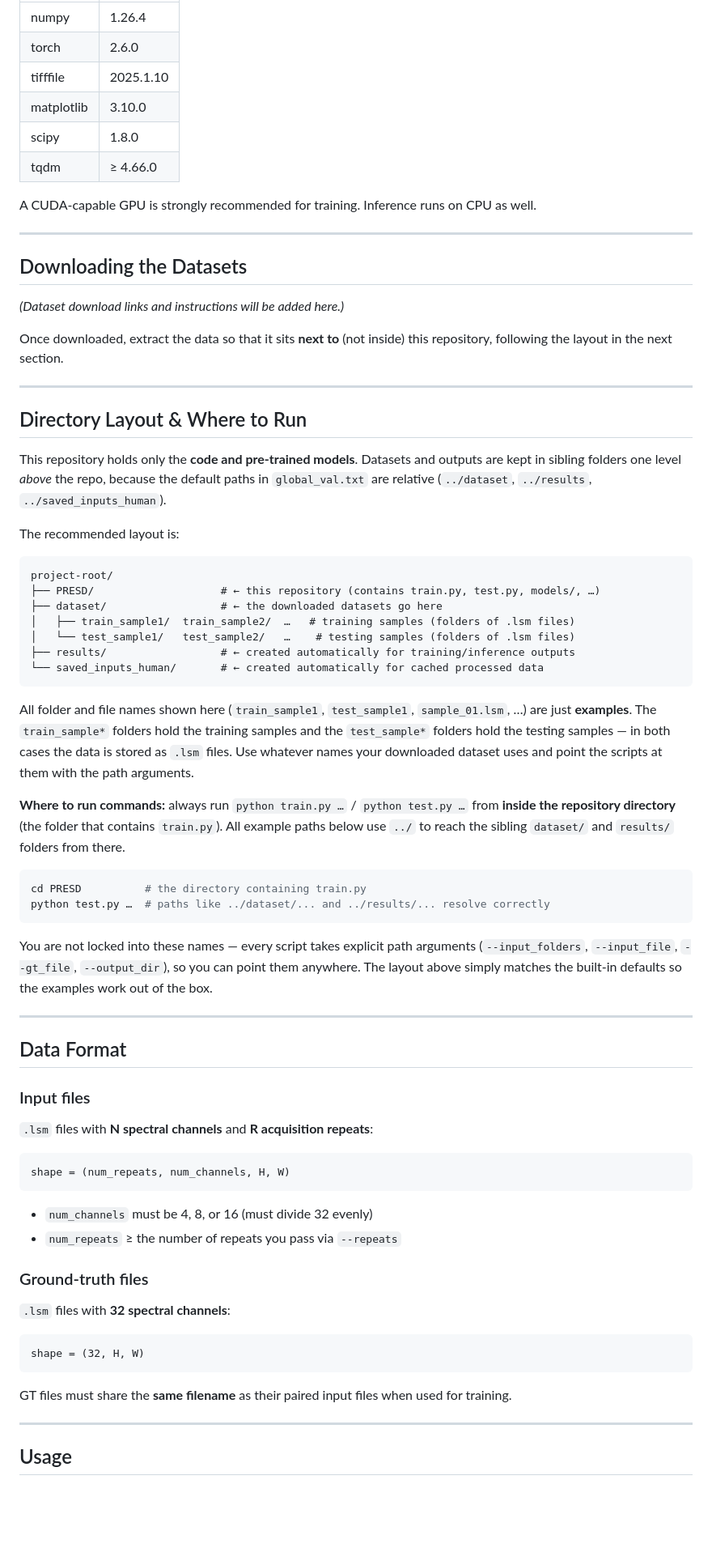
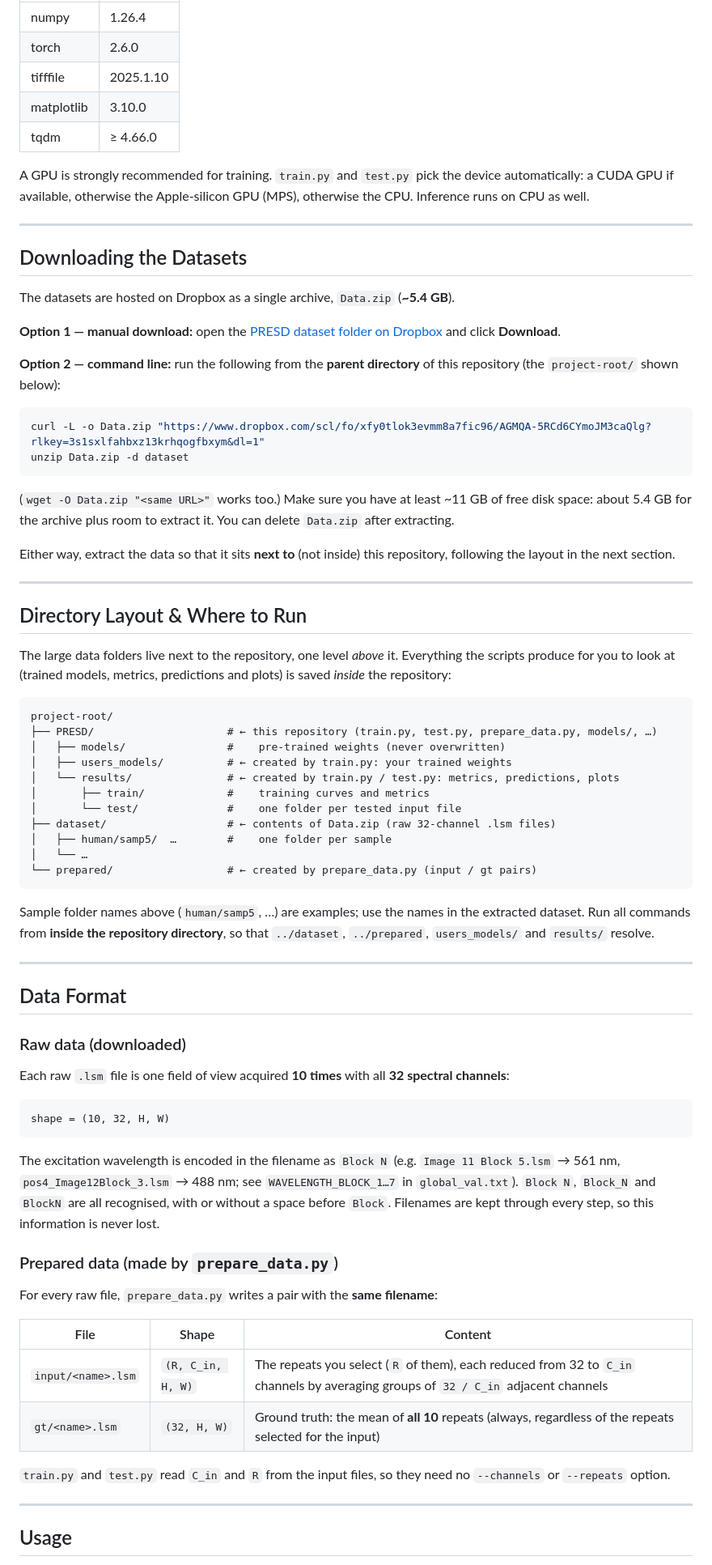
Before and after one commit to TranslationalImagingCenter/PRESD, a Markdown page: README.md, the part around one of its changes. Shown at 81% size. Rendered like a GitHub page; blank space fills up the shorter version.

````diff
--- a/README.md
+++ b/README.md
@@ -53,68 +55,71 @@ pip install -r requirements.txt
 | torch | 2.6.0 |
 | tifffile | 2025.1.10 |
 | matplotlib | 3.10.0 |
-| scipy | 1.8.0 |
 | tqdm | ≥ 4.66.0 |
 
-A CUDA-capable GPU is strongly recommended for training. Inference runs on CPU as well.
+A GPU is strongly recommended for training. `train.py` and `test.py` pick the device automatically: a CUDA GPU if available, otherwise the Apple-silicon GPU (MPS), otherwise the CPU. Inference runs on CPU as well.
 
 ---
 
 ## Downloading the Datasets
 
-*(Dataset download links and instructions will be added here.)*
+The datasets are hosted on Dropbox as a single archive, `Data.zip` (**~5.4 GB**).
 
-<!-- TODO: Add dataset download links, size, and extraction instructions. -->
+**Option 1 — manual download:** open the [PRESD dataset folder on Dropbox](https://www.dropbox.com/scl/fo/xfy0tlok3evmm8a7fic96/AGMQA-5RCd6CYmoJM3caQlg?rlkey=3s1sxlfahbxz13krhqogfbxym&dl=0) and click **Download**.
 
-Once downloaded, extract the data so that it sits **next to** (not inside) this repository, following the layout in the next section.
+**Option 2 — command line:** run the following from the **parent directory** of this repository (the `project-root/` shown below):
+
+```bash
+curl -L -o Data.zip "https://www.dropbox.com/scl/fo/xfy0tlok3evmm8a7fic96/AGMQA-5RCd6CYmoJM3caQlg?rlkey=3s1sxlfahbxz13krhqogfbxym&dl=1"
+unzip Data.zip -d dataset
+```
+
+(`wget -O Data.zip "<same URL>"` works too.) Make sure you have at least ~11 GB of free disk space: about 5.4 GB for the archive plus room to extract it. You can delete `Data.zip` after extracting.
+
+Either way, extract the data so that it sits **next to** (not inside) this repository, following the layout in the next section.
 
 ---
 
 ## Directory Layout & Where to Run
 
-This repository holds only the **code and pre-trained models**. Datasets and outputs are kept in sibling folders one level *above* the repo, because the default paths in `global_val.txt` are relative (`../dataset`, `../results`, `../saved_inputs_human`).
-
-The recommended layout is:
+The large data folders live next to the repository, one level *above* it. Everything the scripts produce for you to look at (trained models, metrics, predictions and plots) is saved *inside* the repository:
 
 ```
 project-root/
-├── PRESD/                    # ← this repository (contains train.py, test.py, models/, …)
-├── dataset/                  # ← the downloaded datasets go here
-│   ├── train_sample1/  train_sample2/  …   # training samples (folders of .lsm files)
-│   └── test_sample1/   test_sample2/   …    # testing samples (folders of .lsm files)
-├── results/                  # ← created automatically for training/inference outputs
-└── saved_inputs_human/       # ← created automatically for cached processed data
+├── PRESD/                     # ← this repository (train.py, test.py, prepare_data.py, models/, …)
+│   ├── models/                #    pre-trained weights (never overwritten)
+│   ├── users_models/          # ← created by train.py: your trained weights
+│   └── results/               # ← created by train.py / test.py: metrics, predictions, plots
+│       ├── train/             #    training curves and metrics
+│       └── test/              #    one folder per tested input file
+├── dataset/                   # ← contents of Data.zip (raw 32-channel .lsm files)
+│   ├── human/samp5/  …        #    one folder per sample
+│   └── …
+└── prepared/                  # ← created by prepare_data.py (input / gt pairs)
 ```
 
-All folder and file names shown here (`train_sample1`, `test_sample1`, `sample_01.lsm`, …) are just **examples**. The `train_sample*` folders hold the training samples and the `test_sample*` folders hold the testing samples — in both cases the data is stored as `.lsm` files. Use whatever names your downloaded dataset uses and point the scripts at them with the path arguments.
-
-**Where to run commands:** always run `python train.py …` / `python test.py …` from **inside the repository directory** (the folder that contains `train.py`). All example paths below use `../` to reach the sibling `dataset/` and `results/` folders from there.
-
-```bash
-cd PRESD          # the directory containing train.py
-python test.py …  # paths like ../dataset/... and ../results/... resolve correctly
-```
-
-You are not locked into these names — every script takes explicit path arguments (`--input_folders`, `--input_file`, `--gt_file`, `--output_dir`), so you can point them anywhere. The layout above simply matches the built-in defaults so the examples work out of the box.
+Sample folder names above (`human/samp5`, …) are examples; use the names in the extracted dataset. Run all commands from **inside the repository directory**, so that `../dataset`, `../prepared`, `users_models/` and `results/` resolve.
 
 ---
 
 ## Data Format
 
-### Input files
-`.lsm` files with **N spectral channels** and **R acquisition repeats**:
+### Raw data (downloaded)
+Each raw `.lsm` file is one field of view acquired **10 times** with all **32 spectral channels**:
 ```
-shape = (num_repeats, num_channels, H, W)
+shape = (10, 32, H, W)
 ```
-- `num_channels` must be 4, 8, or 16 (must divide 32 evenly)
-- `num_repeats` ≥ the number of repeats you pass via `--repeats`
+The excitation wavelength is encoded in the filename as `Block N` (e.g. `Image 11 Block 5.lsm` → 561 nm, `pos4_Image12Block_3.lsm` → 488 nm; see `WAVELENGTH_BLOCK_1…7` in `global_val.txt`). `Block N`, `Block_N` and `BlockN` are all recognised, with or without a space before `Block`. Filenames are kept through every step, so this information is never lost.
 
-### Ground-truth files
-`.lsm` files with **32 spectral channels**:
-```
-shape = (32, H, W)
-```
-GT files must share the **same filename** as their paired input files when used for training.
+### Prepared data (made by `prepare_data.py`)
+For every raw file, `prepare_data.py` writes a pair with the **same filename**:
+
+| File | Shape | Content |
+|---|---|---|
+| `input/<name>.lsm` | `(R, C_in, H, W)` | The repeats you select (`R` of them), each reduced from 32 to `C_in` channels by averaging groups of `32 / C_in` adjacent channels |
+| `gt/<name>.lsm` | `(32, H, W)` | Ground truth: the mean of **all 10** repeats (always, regardless of the repeats selected for the input) |
+
+`train.py` and `test.py` read `C_in` and `R` from the input files, so they need no `--channels` or `--repeats` option.
 
 ---
 
````
Also changed, not shown: other parts of README.md (+113 -90 lines), docs/presd_architecture.png (added), 10 other files.
